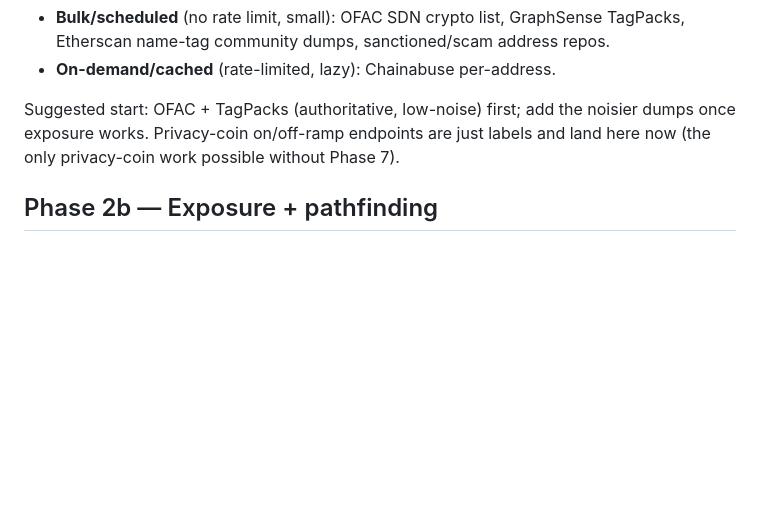
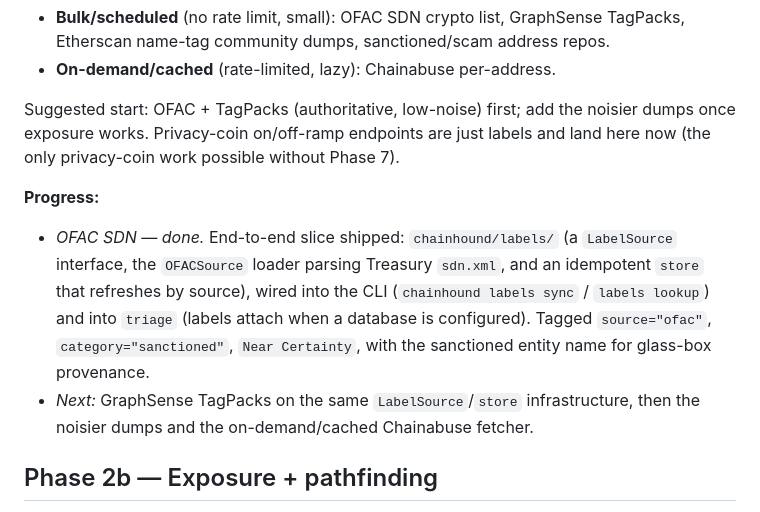
Before and after one commit to Hungr-yy/ChainHound, a Markdown page: docs/ROADMAP.md, the part around the change. Drawn GitHub-style; blank space fills up the shorter version.

Commit message:
docs(roadmap): mark OFAC slice of Phase 2a done
Co-Authored-By: Claude Opus 4.8 (1M context) <noreply@anthropic.com>

```diff
--- a/docs/ROADMAP.md
+++ b/docs/ROADMAP.md
@@ -35,6 +35,16 @@ Two ingestion modes (see DESIGN.md):
 Suggested start: OFAC + TagPacks (authoritative, low-noise) first; add the
 noisier dumps once exposure works. Privacy-coin on/off-ramp endpoints are just
 labels and land here now (the only privacy-coin work possible without Phase 7).
+
+**Progress:**
+- *OFAC SDN — done.* End-to-end slice shipped: `chainhound/labels/` (a
+  `LabelSource` interface, the `OFACSource` loader parsing Treasury `sdn.xml`,
+  and an idempotent `store` that refreshes by source), wired into the CLI
+  (`chainhound labels sync` / `labels lookup`) and into `triage` (labels attach
+  when a database is configured). Tagged `source="ofac"`, `category="sanctioned"`,
+  `Near Certainty`, with the sanctioned entity name for glass-box provenance.
+- *Next:* GraphSense TagPacks on the same `LabelSource`/`store` infrastructure,
+  then the noisier dumps and the on-demand/cached Chainabuse fetcher.
 
 ## Phase 2b — Exposure + pathfinding
 Consumes the labels: counterparty (direct) and indirect (multi-hop) exposure,
```
